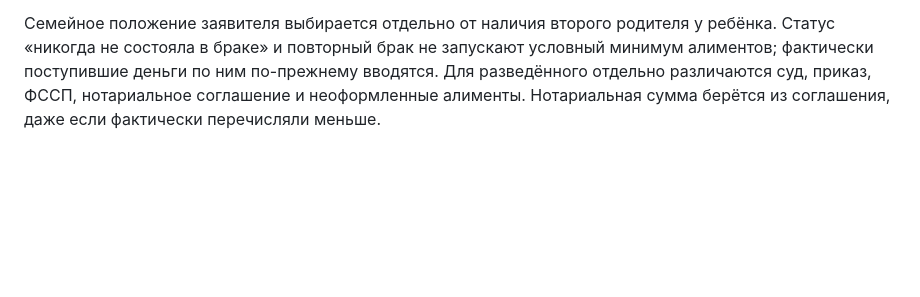
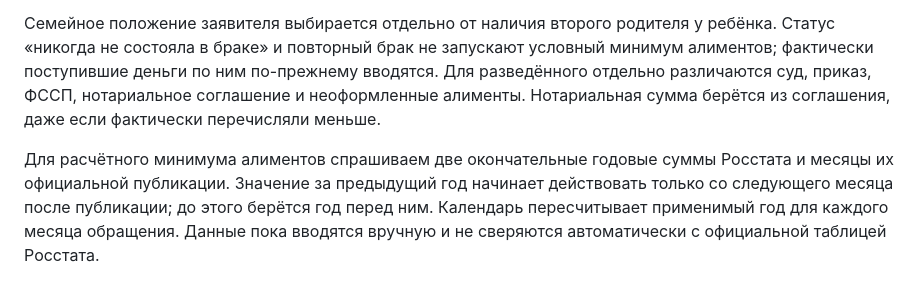
Before and after one commit to anyutochka1-sys/paid-benefit, a Markdown page: README.md, the part around the change. Drawn GitHub-style; blank space fills up the shorter version.

Commit message:
Switch Rosstat alimony floor after final annual publication

```diff
--- a/README.md
+++ b/README.md
@@ -52,3 +52,5 @@
 Пособие по беременности и родам вводится отдельной разовой суммой, месяцем начала начисления и количеством месяцев. Стандартный пример — 5 месяцев, продлённый срок уточняется по документу. За каждый месяц обращения учитывается только доля, попавшая в доходное окно. Минимум 8 МРОТ теперь сравнивается с указанным подходящим доходом отдельно для заявителя и супруга; это не заменяет остальные обязательные проверки.
 
 Семейное положение заявителя выбирается отдельно от наличия второго родителя у ребёнка. Статус «никогда не состояла в браке» и повторный брак не запускают условный минимум алиментов; фактически поступившие деньги по ним по-прежнему вводятся. Для разведённого отдельно различаются суд, приказ, ФССП, нотариальное соглашение и неоформленные алименты. Нотариальная сумма берётся из соглашения, даже если фактически перечисляли меньше.
+
+Для расчётного минимума алиментов спрашиваем две окончательные годовые суммы Росстата и месяцы их официальной публикации. Значение за предыдущий год начинает действовать только со следующего месяца после публикации; до этого берётся год перед ним. Календарь пересчитывает применимый год для каждого месяца обращения. Данные пока вводятся вручную и не сверяются автоматически с официальной таблицей Росстата.
```
